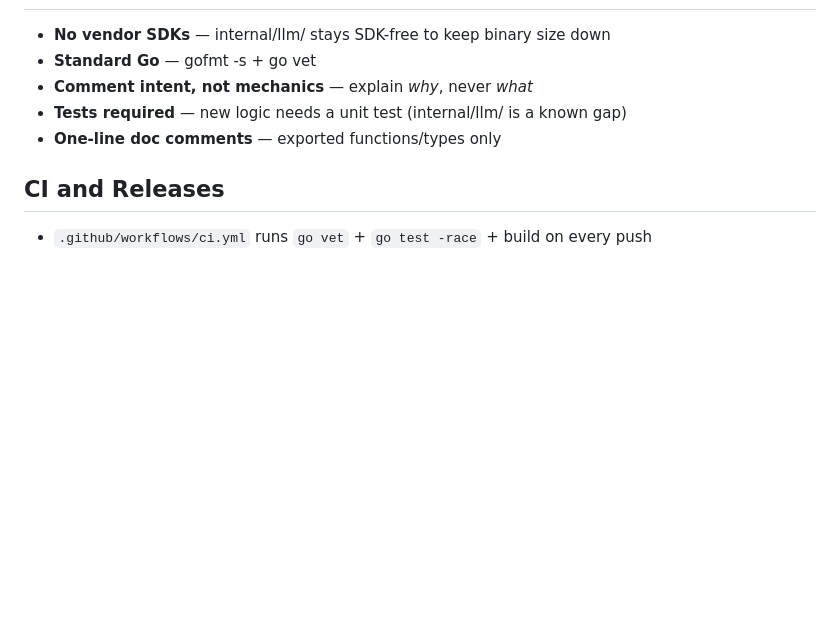
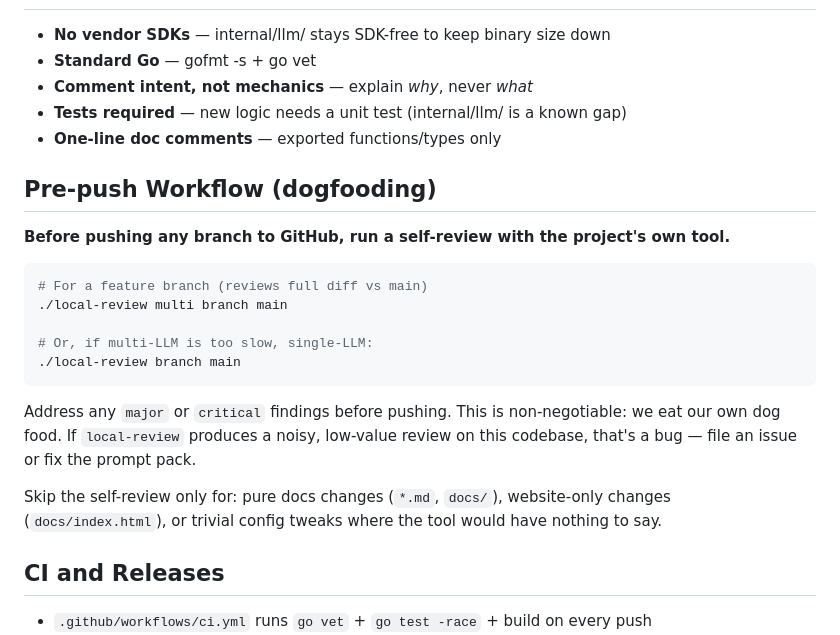
Before and after one commit to mshykov/local-review, a Markdown page: CLAUDE.md, the part around the change. Drawn GitHub-style; blank space fills up the shorter version.

Commit message:
Add pre-push self-review rule to CLAUDE.md (#11)
Codifies the dogfooding workflow: run local-review on the branch
before pushing, fix major/critical findings. Skip for docs/website-only
changes where the tool has nothing meaningful to review.

Co-authored-by: Claude Sonnet 4.6 <noreply@anthropic.com>

````diff
--- a/CLAUDE.md
+++ b/CLAUDE.md
@@ -347,6 +347,22 @@ Glob filtering (include/exclude) uses a custom `**` glob matcher (review.go:matc
 - **Tests required** — new logic needs a unit test (internal/llm/ is a known gap)
 - **One-line doc comments** — exported functions/types only
 
+## Pre-push Workflow (dogfooding)
+
+**Before pushing any branch to GitHub, run a self-review with the project's own tool.**
+
+```sh
+# For a feature branch (reviews full diff vs main)
+./local-review multi branch main
+
+# Or, if multi-LLM is too slow, single-LLM:
+./local-review branch main
+```
+
+Address any `major` or `critical` findings before pushing. This is non-negotiable: we eat our own dog food. If `local-review` produces a noisy, low-value review on this codebase, that's a bug — file an issue or fix the prompt pack.
+
+Skip the self-review only for: pure docs changes (`*.md`, `docs/`), website-only changes (`docs/index.html`), or trivial config tweaks where the tool would have nothing to say.
+
 ## CI and Releases
 
 - `.github/workflows/ci.yml` runs `go vet` + `go test -race` + build on every push
````
